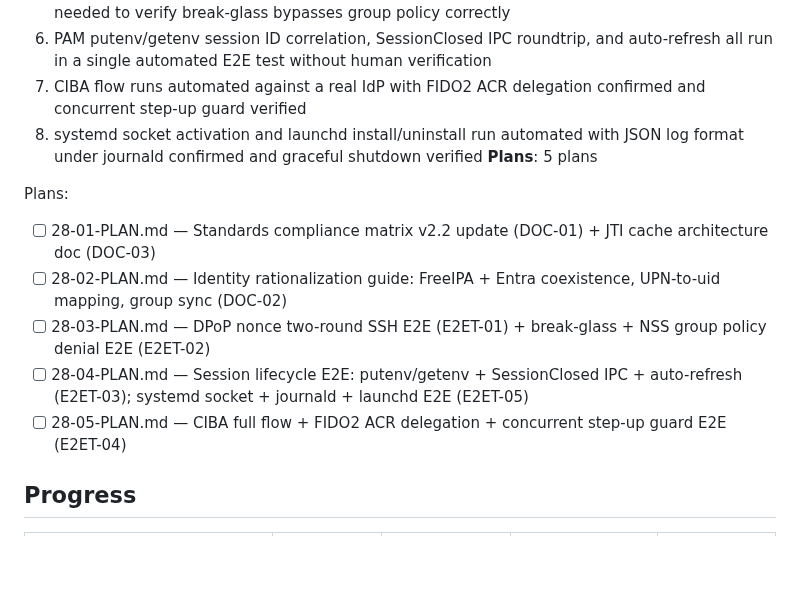
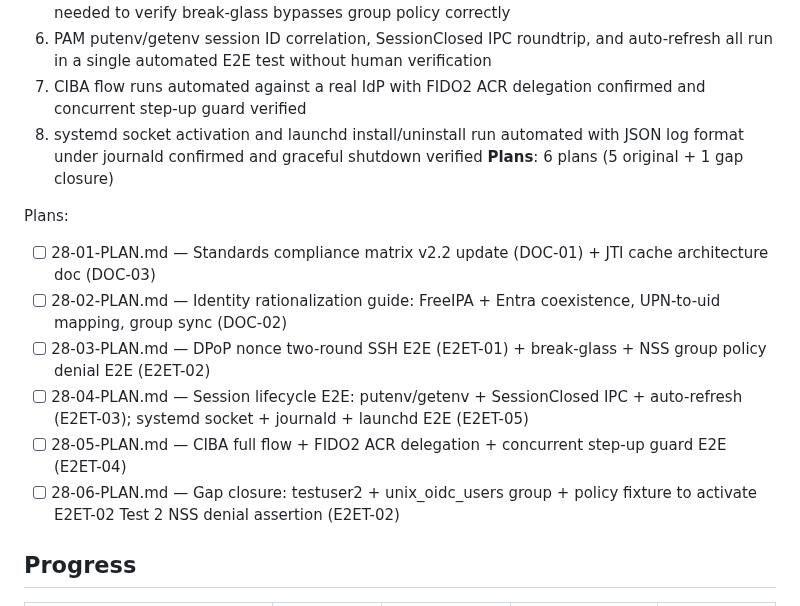
Before and after one commit to prodnull/unix-oidc, a Markdown page: .planning/ROADMAP.md, the part around the change. Rendered like a GitHub page; blank space fills up the shorter version.

Commit message:
docs(28): gap closure plan 28-06 — activate E2ET-02 NSS group policy denial assertion

```diff
--- a/.planning/ROADMAP.md
+++ b/.planning/ROADMAP.md
@@ -153,7 +153,7 @@ Plans:
   6. PAM putenv/getenv session ID correlation, SessionClosed IPC roundtrip, and auto-refresh all run in a single automated E2E test without human verification
   7. CIBA flow runs automated against a real IdP with FIDO2 ACR delegation confirmed and concurrent step-up guard verified
   8. systemd socket activation and launchd install/uninstall run automated with JSON log format under journald confirmed and graceful shutdown verified
-**Plans**: 5 plans
+**Plans**: 6 plans (5 original + 1 gap closure)
 
 Plans:
 - [ ] 28-01-PLAN.md — Standards compliance matrix v2.2 update (DOC-01) + JTI cache architecture doc (DOC-03)
@@ -161,6 +161,7 @@ Plans:
 - [ ] 28-03-PLAN.md — DPoP nonce two-round SSH E2E (E2ET-01) + break-glass + NSS group policy denial E2E (E2ET-02)
 - [ ] 28-04-PLAN.md — Session lifecycle E2E: putenv/getenv + SessionClosed IPC + auto-refresh (E2ET-03); systemd socket + journald + launchd E2E (E2ET-05)
 - [ ] 28-05-PLAN.md — CIBA full flow + FIDO2 ACR delegation + concurrent step-up guard E2E (E2ET-04)
+- [ ] 28-06-PLAN.md — Gap closure: testuser2 + unix_oidc_users group + policy fixture to activate E2ET-02 Test 2 NSS denial assertion (E2ET-02)
 
 ## Progress
 
```
Also changed, not shown: 1 other file.
